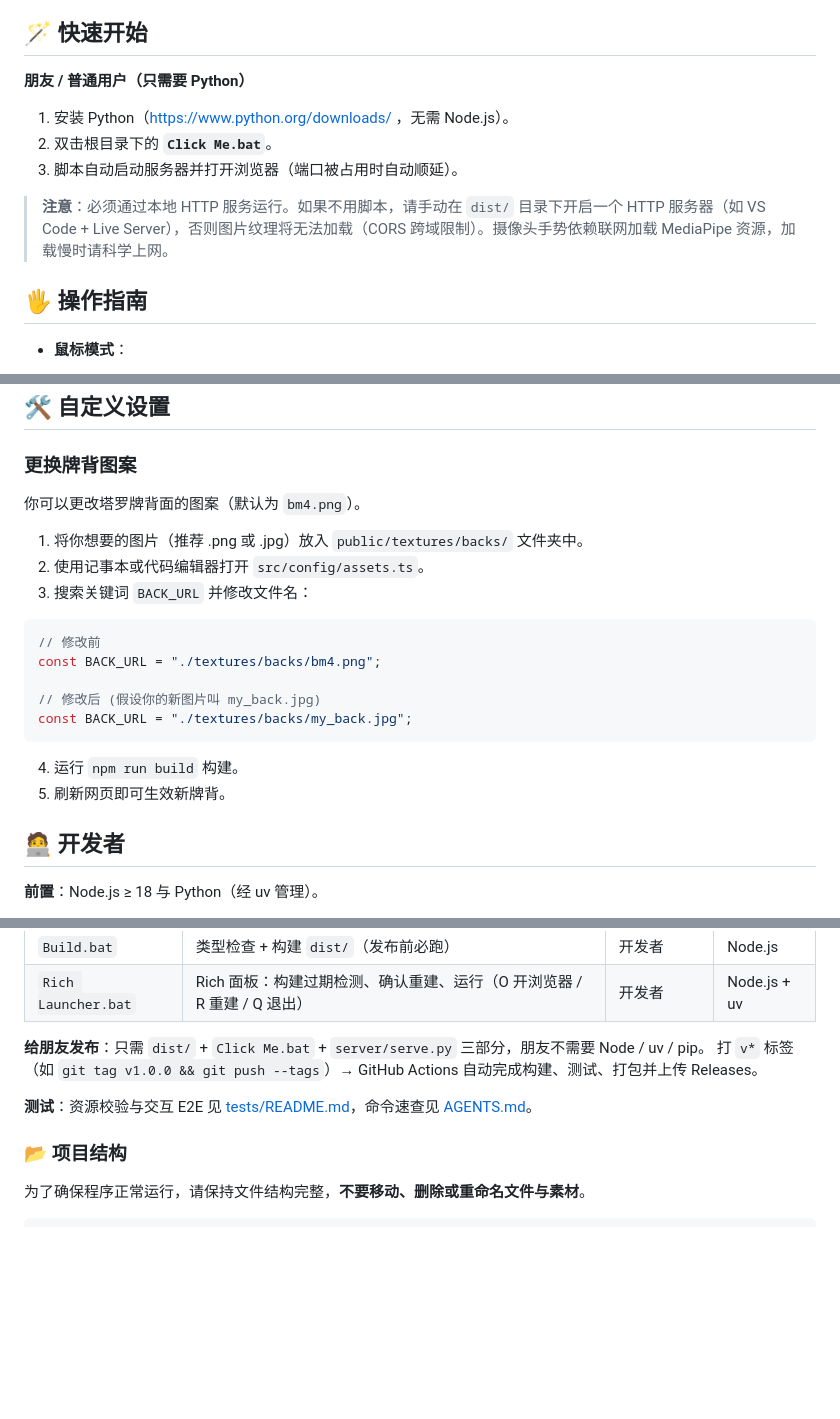
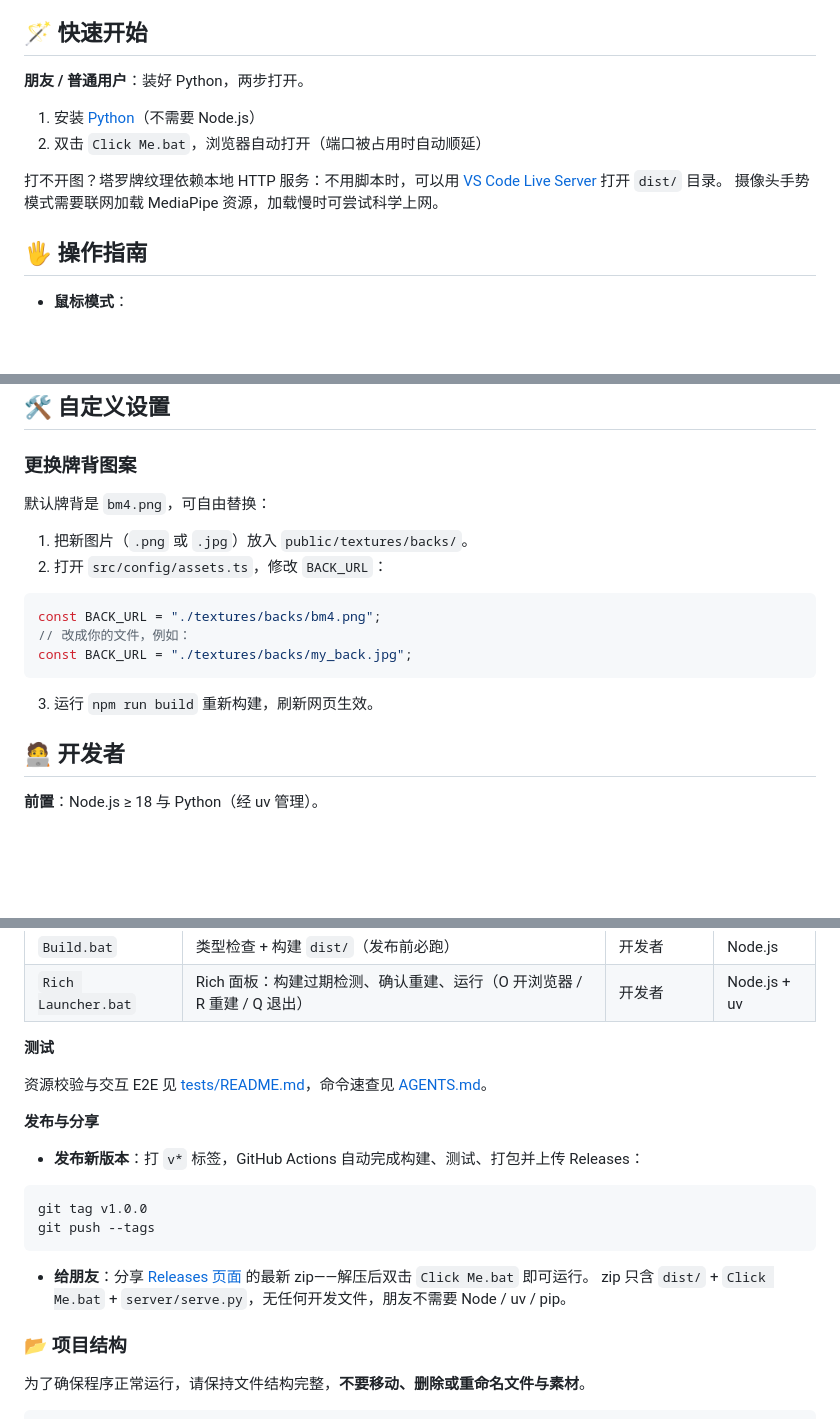
Before and after one commit to zlZayn/Tarot, a Markdown page: README.md, 3 parts joined by grey strips. Rendered like a GitHub page; blank space fills up the shorter version.

Commit message:
docs: README 去 note 腔、加引导链接、发布与分享拆分
- 快速开始：两步式 + Python/Live Server 引导链接，去掉大段引用块
- 发布与分享：'发布新版本'(tag 命令) 与 '给朋友'(Releases 链接 + zip 组成) 分开
- 自定义设置改用'改前/改成'内联示例；测试提到发布前

````diff
--- a/README.md
+++ b/README.md
@@ -11,13 +11,13 @@
 
 ## 🪄 快速开始
 
-**朋友 / 普通用户（只需要 Python）**
+**朋友 / 普通用户**：装好 Python，两步打开。
 
-1. 安装 Python（https://www.python.org/downloads/ ，无需 Node.js）。
-2. 双击根目录下的 **`Click Me.bat`**。
-3. 脚本自动启动服务器并打开浏览器（端口被占用时自动顺延）。
+1. 安装 [Python](https://www.python.org/downloads/)（不需要 Node.js）
+2. 双击 `Click Me.bat`，浏览器自动打开（端口被占用时自动顺延）
 
-> **注意**：必须通过本地 HTTP 服务运行。如果不用脚本，请手动在 `dist/` 目录下开启一个 HTTP 服务器（如 VS Code + Live Server），否则图片纹理将无法加载（CORS 跨域限制）。摄像头手势依赖联网加载 MediaPipe 资源，加载慢时请科学上网。
+打不开图？塔罗牌纹理依赖本地 HTTP 服务：不用脚本时，可以用 [VS Code Live Server](https://marketplace.visualstudio.com/items?itemName=ritwickdey.LiveServer) 打开 `dist/` 目录。
+摄像头手势模式需要联网加载 MediaPipe 资源，加载慢时可尝试科学上网。
 
 ## 🖐️ 操作指南
 
@@ -34,22 +34,18 @@
 
 ### 更换牌背图案
 
-你可以更改塔罗牌背面的图案（默认为 `bm4.png`）。
+默认牌背是 `bm4.png`，可自由替换：
 
-1. 将你想要的图片（推荐 .png 或 .jpg）放入 `public/textures/backs/` 文件夹中。
-2. 使用记事本或代码编辑器打开 `src/config/assets.ts`。
-3. 搜索关键词 `BACK_URL` 并修改文件名：
+1. 把新图片（`.png` 或 `.jpg`）放入 `public/textures/backs/`。
+2. 打开 `src/config/assets.ts`，修改 `BACK_URL`：
 
 ```javascript
-// 修改前
 const BACK_URL = "./textures/backs/bm4.png";
-
-// 修改后 (假设你的新图片叫 my_back.jpg)
+// 改成你的文件，例如：
 const BACK_URL = "./textures/backs/my_back.jpg";
 ```
 
-4. 运行 `npm run build` 构建。
-5. 刷新网页即可生效新牌背。
+3. 运行 `npm run build` 重新构建，刷新网页生效。
 
 ## 🧑‍💻 开发者
 
@@ -73,10 +69,21 @@ npm run typecheck  # 类型检查
 | `Build.bat` | 类型检查 + 构建 `dist/`（发布前必跑） | 开发者 | Node.js |
 | `Rich Launcher.bat` | Rich 面板：构建过期检测、确认重建、运行（O 开浏览器 / R 重建 / Q 退出） | 开发者 | Node.js + uv |
 
-**给朋友发布**：只需 `dist/` + `Click Me.bat` + `server/serve.py` 三部分，朋友不需要 Node / uv / pip。
-打 `v*` 标签（如 `git tag v1.0.0 && git push --tags`）→ GitHub Actions 自动完成构建、测试、打包并上传 Releases。
+**测试**
 
-**测试**：资源校验与交互 E2E 见 [tests/README.md](tests/README.md)，命令速查见 [AGENTS.md](AGENTS.md)。
+资源校验与交互 E2E 见 [tests/README.md](tests/README.md)，命令速查见 [AGENTS.md](AGENTS.md)。
+
+**发布与分享**
+
+- **发布新版本**：打 `v*` 标签，GitHub Actions 自动完成构建、测试、打包并上传 Releases：
+
+```bash
+git tag v1.0.0
+git push --tags
+```
+
+- **给朋友**：分享 [Releases 页面](https://github.com/zlZayn/Tarot/releases) 的最新 zip——解压后双击 `Click Me.bat` 即可运行。
+zip 只含 `dist/` + `Click Me.bat` + `server/serve.py`，无任何开发文件，朋友不需要 Node / uv / pip。
 
 ### 📂 项目结构
 
````
